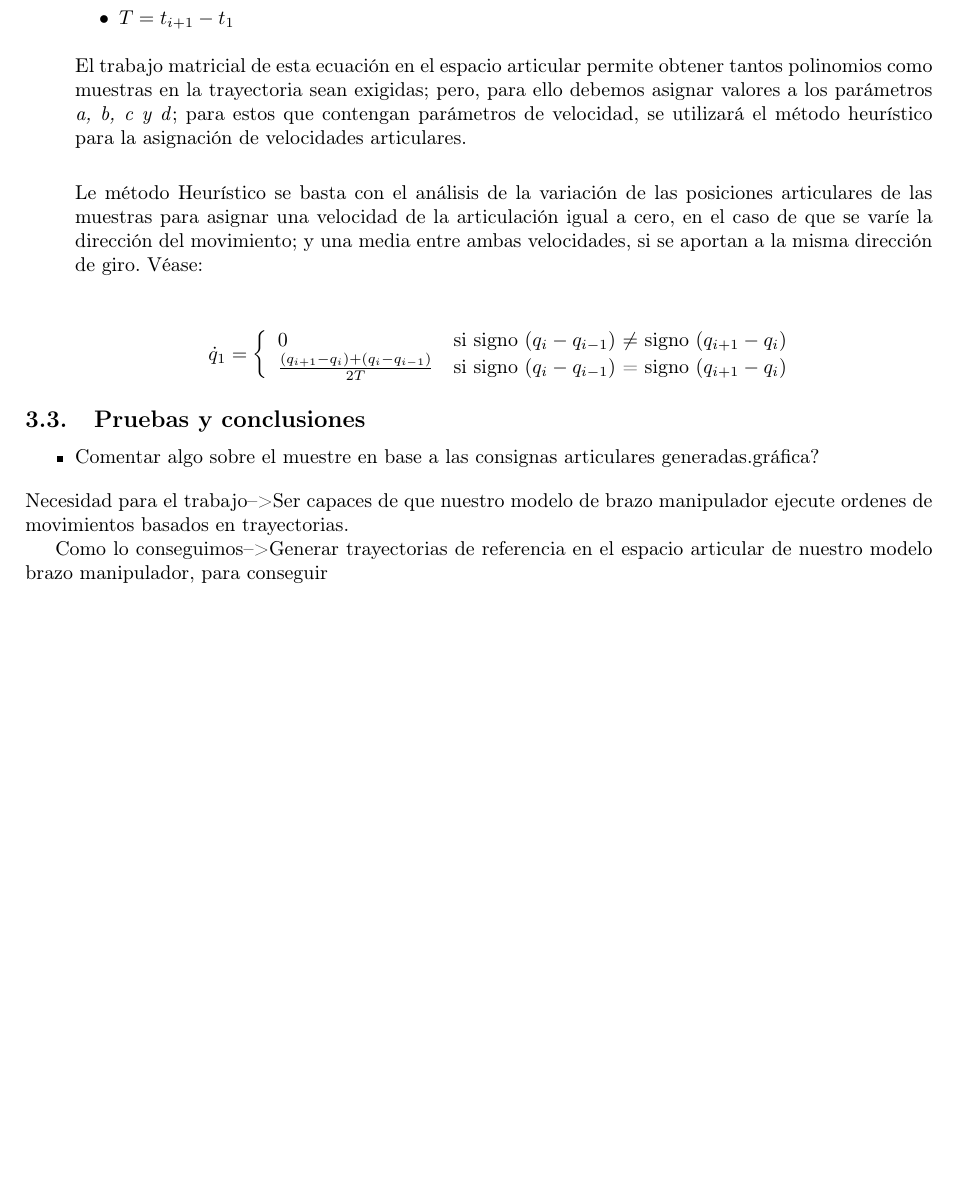
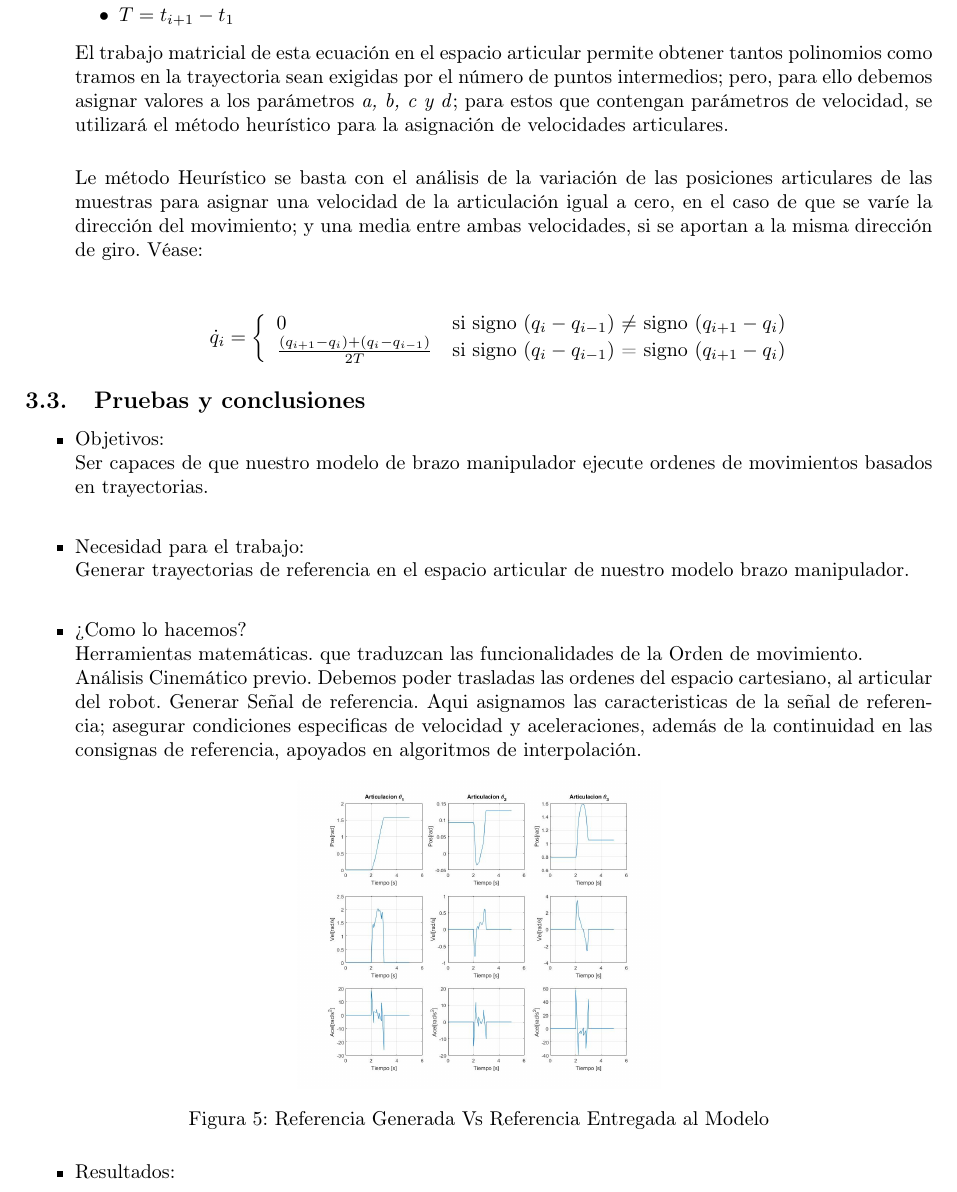
Before and after one commit to Arrivederccimamasita/Robot_RRR_CyPR, a LaTeX paper (Latex/0main.tex, which reads Latex/ControlCinem.tex): part of page 12 of 48 before the commit and part of page 12 of 49 after it, cut so that both start at the same text, the shorter picture padded with empty space. Compiled offline with pdfLaTeX.

Commit message:
Se añadaen al documento de Latex las imagen de pruebas y conclusiones

```diff
--- a/Latex/ControlCinem.tex
+++ b/Latex/ControlCinem.tex
@@ -144,7 +147,7 @@ de forma continua. A continuación se tratara el interpolador utilizado.
 			\end{itemize}
 		\end{center}
 		El trabajo matricial de esta ecuación en el espacio articular permite obtener tantos
-		polinomios como muestras en la trayectoria sean exigidas; pero, para ello debemos asignar valores a
+		polinomios como tramos en la trayectoria sean exigidas por el número de puntos intermedios; pero, para ello debemos asignar valores a
 		los parámetros \textit{a, b, c y d}; para estos que contengan parámetros de velocidad, se utilizará
 		el método heurístico para la asignación de velocidades articulares.\\
 
@@ -153,7 +156,7 @@ de forma continua. A continuación se tratara el interpolador utilizado.
 		dirección del movimiento; y una media entre ambas velocidades, si se aportan a la misma dirección de giro. Véase: \\
 
 		\[
-		\dot{q}_{1}= \left\{ \begin{array}{ll}
+		\dot{q}_{i}= \left\{ \begin{array}{ll}
 			0 & \textrm{si signo $(q_{i}-q_{i-1})$ $\neq$ signo $(q_{i+1}- q_{i})$} \\
 			\frac{(q_{i+1}- q_{i})+(q_{i}-q_{i-1})}{2T} & \textrm{si signo $(q_{i}-q_{i-1})$ = signo $(q_{i+1}- q_{i})$}
 
@@ -168,4 +171,27 @@ de forma continua. A continuación se tratara el interpolador utilizado.
 
 	\subsection{Pruebas y conclusiones}
 	\begin{itemize}
-		\item Comentar algo sobre el muestre en base a las consignas articulares generadas.gráfica?
+		\item Objetivos: \\
+		Ser capaces de que nuestro modelo de brazo manipulador ejecute ordenes de movimientos basados en trayectorias.\\
+
+		\item Necesidad para el trabajo: \\
+		Generar trayectorias de referencia en el espacio articular de nuestro modelo brazo manipulador.\\
+
+		\item ¿Como lo hacemos? \\
+		Herramientas matemáticas. que traduzcan las funcionalidades de la Orden de movimiento. \\
+		Análisis Cinemático previo. Debemos poder trasladas las ordenes del espacio cartesiano, al articular del robot.
+		Generar Señal de referencia. Aqui asignamos las caracteristicas de la señal de referencia; asegurar condiciones
+		especificas de velocidad y aceleraciones, además de la continuidad en las consignas de referencia, apoyados en algoritmos
+		de interpolación.
+
+		\begin{figure}[h!]
+			\centering
+			\includegraphics[width=.4\textwidth]{GeneradorTrayLineal}
+			\caption{Referencia Generada Vs Referencia Entregada al Modelo}
+		\end{figure}
+
+
+
+
+		\item Resultados: \\
+		\begin{figure}[h!]
@@ -172,6 +201,6 @@ de forma continua. A continuación se tratara el interpolador utilizado.
+		\end{figure}
+
+
+
+
 	\end{itemize}
-		Necesidad para el trabajo-->
-		 Ser capaces de que nuestro modelo de brazo manipulador ejecute ordenes de movimientos basados en trayectorias.
-
-	    Como lo conseguimos-->
-	   		Generar trayectorias de referencia en el espacio articular de nuestro modelo brazo manipulador, para conseguir
```
Also changed, not shown: Figures/GDT/Lineal_20puntos.jpg (added), Figures/GDT/Lineal_4puntos.jpg (added), Latex/GeneradorTrayLineal.jpg (added), Latex/Lineal_20puntos.jpg (added), Latex/Lineal_4puntos.jpg (added), Latex/ZoHComparativa.PNG (added), Latex/ZoHComparativaDetalle.PNG (added), Latex/ControlCinem.tex (18 more changed lines), 5 other files.
